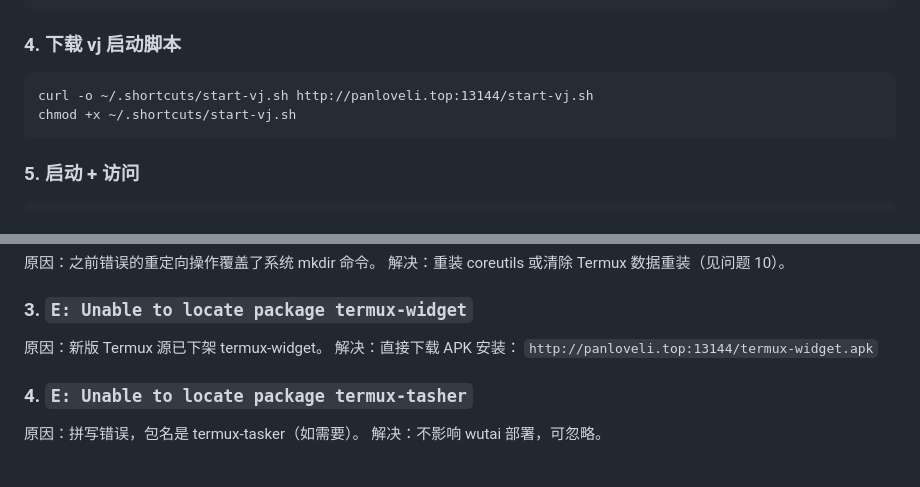
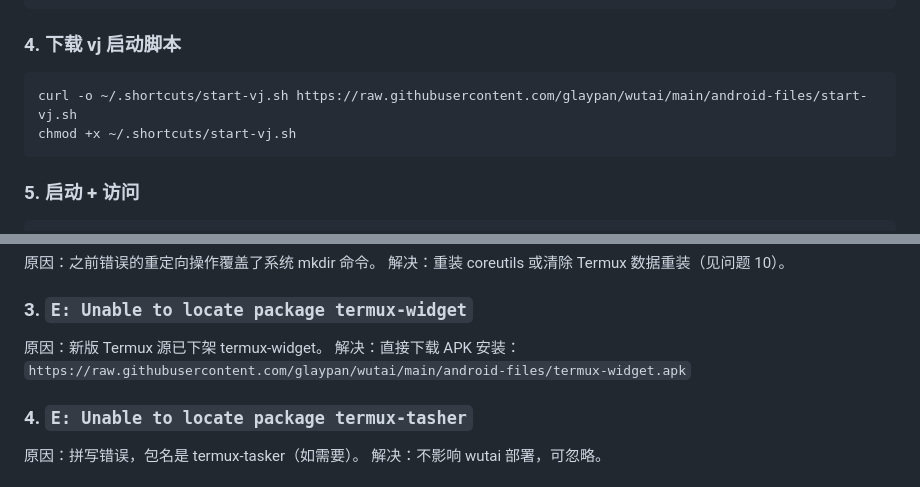
Before and after one commit to glaypan/wutai, a Markdown page: 安卓手机安装说明.md, 2 parts joined by grey strips. GitHub-like rendering.

````diff
--- a/安卓手机安装说明.md
+++ b/安卓手机安装说明.md
@@ -190,7 +190,7 @@ console.log('vj 静态服务 http://0.0.0.0:18092');
 ### 4. 下载 vj 启动脚本
 
 ```
-curl -o ~/.shortcuts/start-vj.sh http://panloveli.top:13144/start-vj.sh
+curl -o ~/.shortcuts/start-vj.sh https://raw.githubusercontent.com/glaypan/wutai/main/android-files/start-vj.sh
 chmod +x ~/.shortcuts/start-vj.sh
 ```
 
@@ -279,7 +279,7 @@ http://100.x.x.x:18092/VJ-studio.html   vj 视频库
 
 原因：新版 Termux 源已下架 termux-widget。
 解决：直接下载 APK 安装：
-`http://panloveli.top:13144/termux-widget.apk`
+`https://raw.githubusercontent.com/glaypan/wutai/main/android-files/termux-widget.apk`
 
 ### 4. `E: Unable to locate package termux-tasher`
 
````
Also changed, not shown: other parts of 安卓手机安装说明.md (+8 -8 lines).
